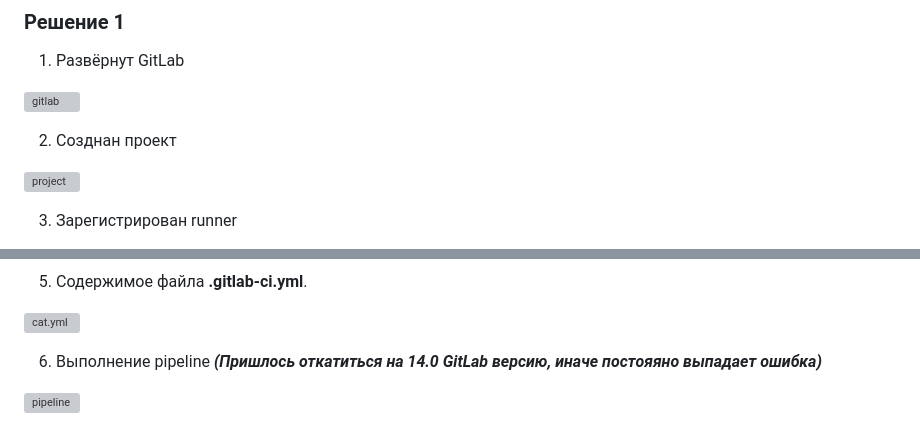
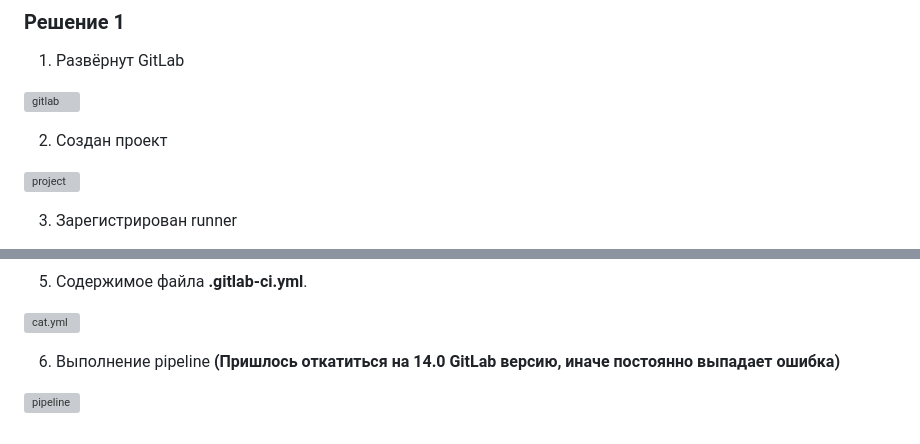
Before and after one commit to SlavaZakariev/netology, a Markdown page: ci-cd/7.7_gitlab/ReadMe.md, 2 parts joined by grey strips. GitHub-like rendering; grey boxes are pictures that could not be loaded.

```diff
--- a/ci-cd/7.7_gitlab/ReadMe.md
+++ b/ci-cd/7.7_gitlab/ReadMe.md
@@ -16,7 +16,7 @@
 
 ![gitlab](https://github.com/SlavaZakariev/netology/blob/20c21427d6ec7be049cba5400de31b9afb38ab66/ci-cd/7.7_gitlab/resources/gitlab_1.4.jpg)
 
-2. Созднан проект
+2. Создан проект
 
 ![project](https://github.com/SlavaZakariev/netology/blob/20c21427d6ec7be049cba5400de31b9afb38ab66/ci-cd/7.7_gitlab/resources/gitlab_1.1.jpg)
 
@@ -64,6 +64,6 @@
 
 ![cat.yml](https://github.com/SlavaZakariev/netology/blob/eb265a797c3266135025592daf4d44dcf67e98bc/ci-cd/7.7_gitlab/resources/gitlab_1.9.jpg)
 
-6. Выполнение pipeline ***(Пришлось откатиться на 14.0 GitLab версию, иначе постояяно выпадает ошибка)***
+6. Выполнение pipeline **(Пришлось откатиться на 14.0 GitLab версию, иначе постоянно выпадает ошибка)**
 
 ![pipeline](https://github.com/SlavaZakariev/netology/blob/7a8bd4a6b9b1a8c351b1924bf171deb4030dfe25/ci-cd/7.7_gitlab/resources/gitlab_1.11.jpg)
```
